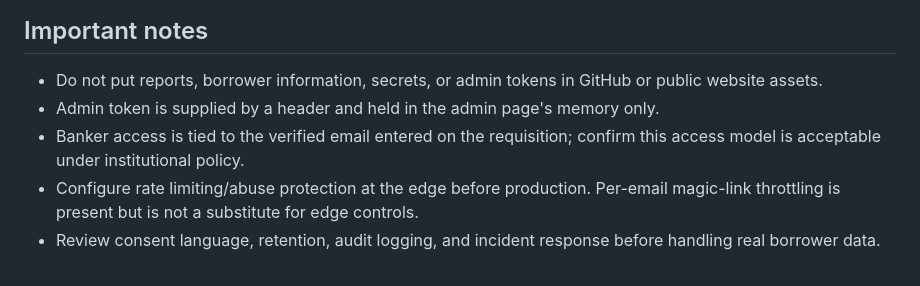
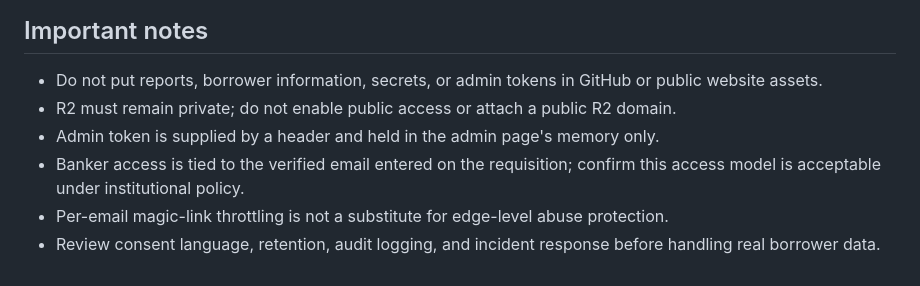
Before and after one commit to shreevasuda/sv-assure-website, a Markdown page: cloudflare/SETUP.md, the part around one of its changes. GitHub-like rendering.

```diff
--- a/cloudflare/SETUP.md
+++ b/cloudflare/SETUP.md
@@ -44,7 +45,8 @@ The verified database currently contains `orders`, `auth_tokens`, and `sessions`
 
 ## Important notes
 - Do not put reports, borrower information, secrets, or admin tokens in GitHub or public website assets.
+- R2 must remain private; do not enable public access or attach a public R2 domain.
 - Admin token is supplied by a header and held in the admin page's memory only.
 - Banker access is tied to the verified email entered on the requisition; confirm this access model is acceptable under institutional policy.
-- Configure rate limiting/abuse protection at the edge before production. Per-email magic-link throttling is present but is not a substitute for edge controls.
+- Per-email magic-link throttling is not a substitute for edge-level abuse protection.
 - Review consent language, retention, audit logging, and incident response before handling real borrower data.
```
Also changed, not shown: other parts of cloudflare/SETUP.md (+22 -21 lines).
